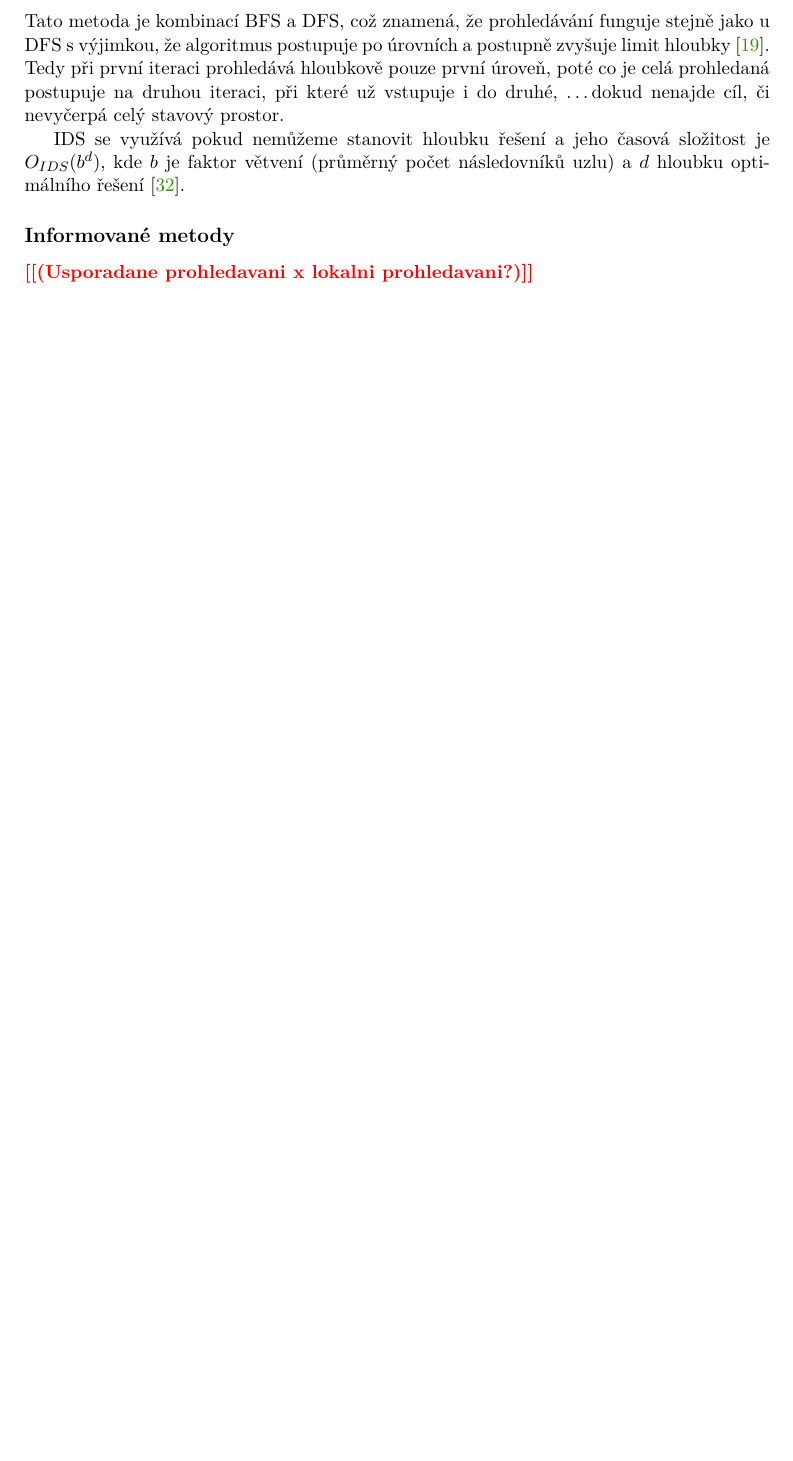
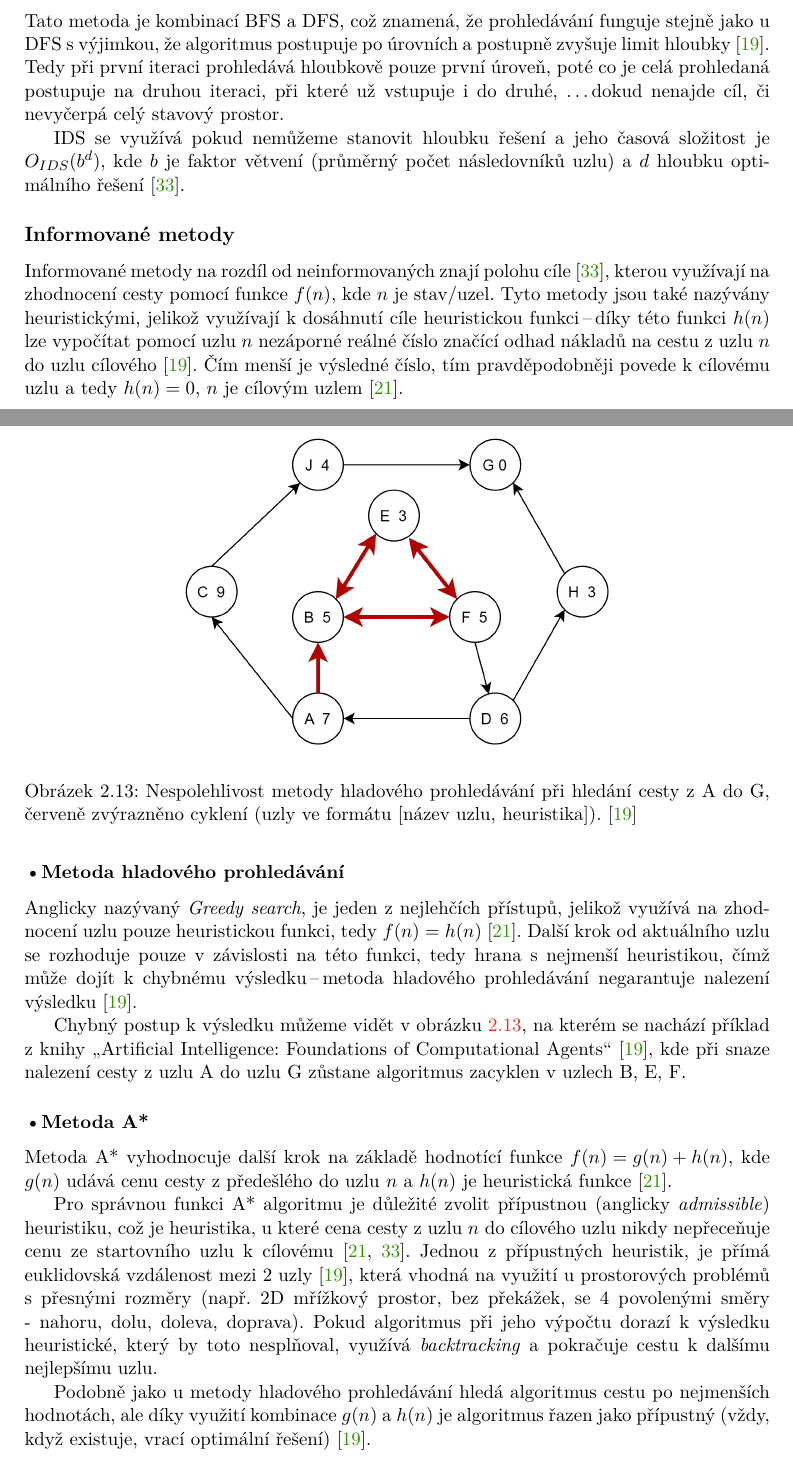
Before and after one commit to xcepel/FIT-BUT-thesis---Labyrintov-2D-hra, a LaTeX thesis (projekt.tex, which reads projekt-01-kapitoly-chapters.tex): part of page 17 of 25 before the commit and two parts of pages 17 and 18 of 26 after it, the two joined at a grey line, cut so that both start at the same text, the shorter picture padded with empty space. Compiled offline with pdfLaTeX.

Commit message:
Informované metody

```diff
--- a/projekt-01-kapitoly-chapters.tex
+++ b/projekt-01-kapitoly-chapters.tex
@@ -269,8 +269,26 @@ IDS se využívá pokud nemůžeme stanovit hloubku řešení a jeho časová sl
 
 
 \subsection*{Informované metody}
-\todo{(Usporadane prohledavani x lokalni prohledavani?)}
+Informované metody na rozdíl od neinformovaných znají polohu cíle~\cite{izu}, kterou využívají na zhodnocení cesty pomocí funkce  ${f(n)}$, kde ${n}$ je stav/uzel. Tyto metody jsou také nazývány heuristickými, jelikož využívají k dosáhnutí cíle heuristickou funkci\,--\,díky této funkci ${h(n)}$ lze vypočítat pomocí uzlu ${n}$ nezáporné reálné číslo značící odhad nákladů na cestu z uzlu ${n}$ do uzlu cílového~\cite{poole2023artificial}. Čím menší je výsledné číslo, tím pravděpodobněji povede k cílovému uzlu a tedy ${h(n) = 0}$, ${n}$ je cílovým uzlem~\cite{AI-Modern_approach}.
 
+\begin{figure}[h]
+    \centering
+    \includegraphics[width=0.6\textwidth]{obrazky-figures/ch2/GreedySearch.png}
+    \caption{Nespolehlivost metody hladového prohledávání při hledání cesty z A do G, červeně zvýrazněno cyklení (uzly ve formátu [název uzlu, heuristika]).~\cite{poole2023artificial}}
+    \label{fig:GreedySearch}
+\end{figure}
+
+\subsubsection*{\textbullet Metoda hladového prohledávání}
+Anglicky nazývaný \textit{Greedy search}, je jeden z nejlehčích přístupů, jelikož využívá na zhodnocení uzlu pouze heuristickou funkci, tedy ${f(n) = h(n)}$~\cite{AI-Modern_approach}. Další krok od aktuálního uzlu se rozhoduje pouze v závislosti na této funkci, tedy hrana s nejmenší heuristikou, čímž může dojít k chybnému výsledku\,--\,metoda hladového prohledávání negarantuje nalezení výsledku~\cite{poole2023artificial}.
+
+Chybný postup k výsledku můžeme vidět v obrázku~\ref{fig:GreedySearch}, na kterém se nachází příklad z knihy \uv{Artificial Intelligence: Foundations of Computational Agents}~\cite{poole2023artificial}, kde při snaze nalezení cesty z uzlu A do uzlu G zůstane algoritmus zacyklen v uzlech B, E, F.
+
+\subsubsection*{\textbullet Metoda A*}
+Metoda A* vyhodnocuje další krok na základě hodnotící funkce ${f(n) = g(n) + h(n)}$, kde ${g(n)}$ udává cenu cesty z předešlého do uzlu ${n}$ a ${h(n)}$ je heuristická funkce~\cite{AI-Modern_approach}.
+
+Pro správnou funkci A* algoritmu je důležité zvolit přípustnou (anglicky \textit{admissible}) heuristiku, což je heuristika, u které cena cesty z uzlu ${n}$ do cílového uzlu nikdy nepřeceňuje cenu ze startovního uzlu k cílovému~\cite{AI-Modern_approach, izu}. Jednou z přípustných heuristik, je přímá euklidovská vzdálenost mezi 2 uzly~\cite{poole2023artificial}, která vhodná na využití u prostorových problémů s přesnými rozměry (např. 2D mřížkový prostor, bez překážek, se 4 povolenými směry - nahoru, dolu, doleva, doprava). Pokud algoritmus při jeho výpočtu dorazí k výsledku heuristické, který by toto nesplňoval, využívá \textit{backtracking} a pokračuje cestu k dalšímu nejlepšímu uzlu.
+
+Podobně jako u metody hladového prohledávání hledá algoritmus cestu po nejmenších hodnotách, ale díky využití kombinace ${g(n)}$ a ${h(n)}$ je algoritmus řazen jako přípustný (vždy, když existuje, vrací optimální řešení)~\cite{poole2023artificial}.
 %===---------------====
 % KONCEPT
 %===---------------====
```
Also changed, not shown: projekt-20-literatura-bibliography.bib (+9 -0 lines), obrazky-figures/ch2/GreedySearch.png (added), projekt-01-kapitoly-chapters.tex (8 more changed lines).
